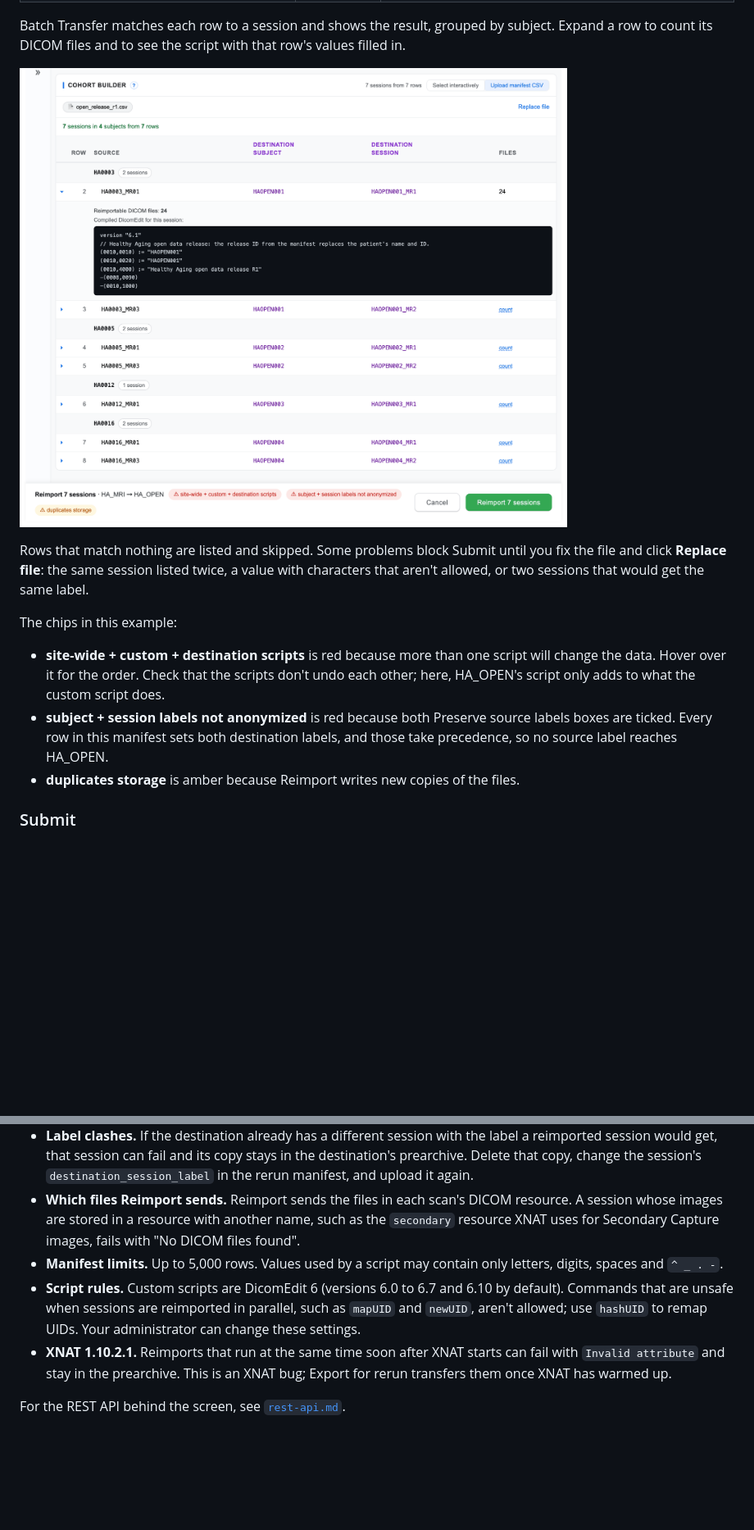
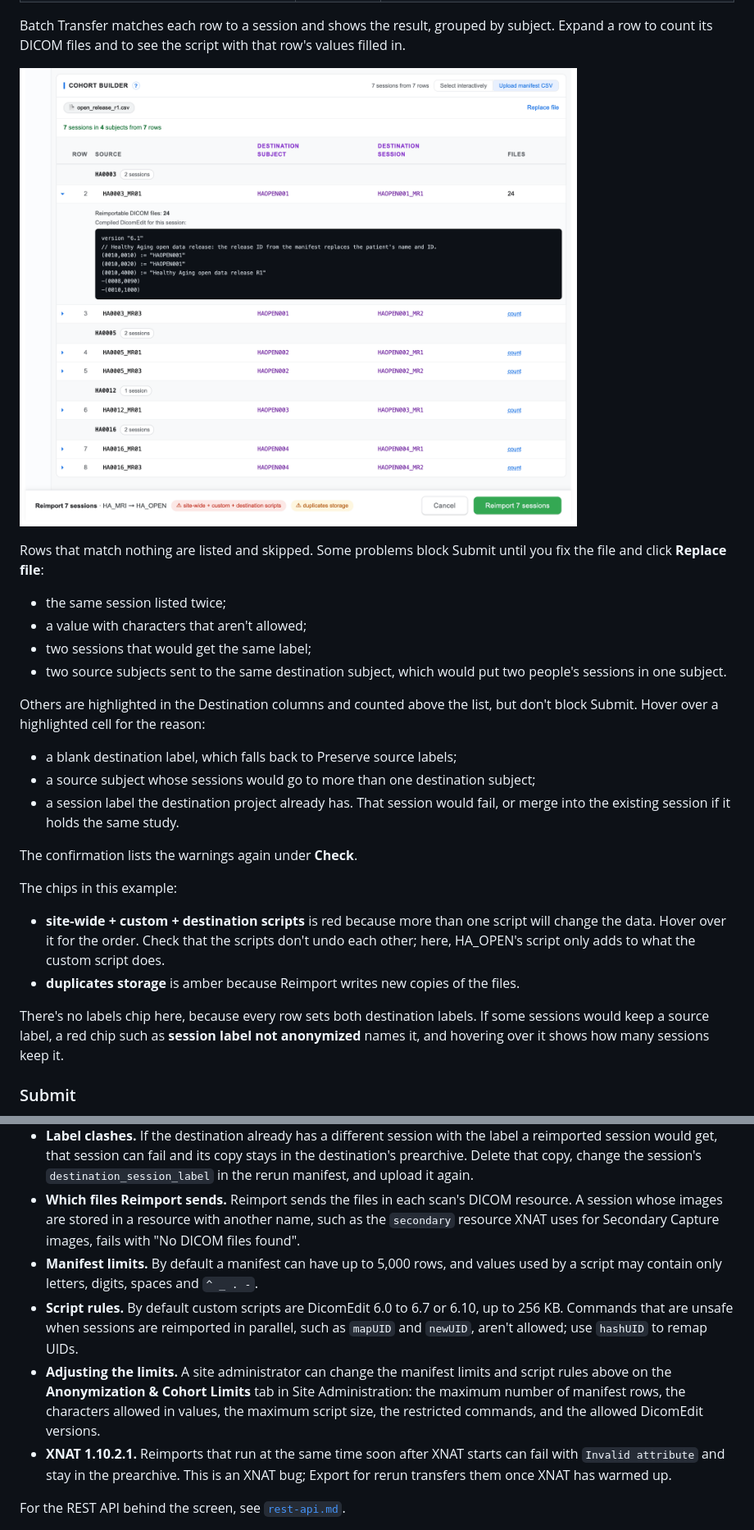
Before and after one commit to NrgXnat/batch-transfer-plugin, a Markdown page: docs/quick-start.md, 2 parts joined by grey strips. Shown at 82% size. Rendered like a GitHub page; pictures changed too: docs/quick-start/images/reimport-manifest.png; blank space fills up the shorter version.

```diff
--- a/docs/quick-start.md
+++ b/docs/quick-start.md
@@ -202,17 +211,33 @@ DICOM files and to see the script with that row's values filled in.
 ![The manifest's seven sessions grouped by subject, with the first row expanded to show 24 DICOM files and its compiled script](quick-start/images/reimport-manifest.png)
 
 Rows that match nothing are listed and skipped. Some problems block Submit until you fix the file and click
-**Replace file**: the same session listed twice, a value with characters that aren't allowed, or two sessions that
-would get the same label.
+**Replace file**:
+
+- the same session listed twice;
+- a value with characters that aren't allowed;
+- two sessions that would get the same label;
+- two source subjects sent to the same destination subject, which would put two people's sessions in one subject.
+
+Others are highlighted in the Destination columns and counted above the list, but don't block Submit. Hover over a
+highlighted cell for the reason:
+
+- a blank destination label, which falls back to Preserve source labels;
+- a source subject whose sessions would go to more than one destination subject;
+- a session label the destination project already has. That session would fail, or merge into the existing session
+  if it holds the same study.
+
+The confirmation lists the warnings again under **Check**.
 
 The chips in this example:
 
 - **site-wide + custom + destination scripts** is red because more than one script will change the data. Hover over
   it for the order. Check that the scripts don't undo each other; here, HA_OPEN's script only adds to what the
   custom script does.
-- **subject + session labels not anonymized** is red because both Preserve source labels boxes are ticked. Every row
-  in this manifest sets both destination labels, and those take precedence, so no source label reaches HA_OPEN.
 - **duplicates storage** is amber because Reimport writes new copies of the files.
+
+There's no labels chip here, because every row sets both destination labels. If some sessions would keep a source
+label, a red chip such as **session label not anonymized** names it, and hovering over it shows how many sessions
+keep it.
 
 ### Submit
 
@@ -316,11 +343,14 @@ see the transfer.
 - **Which files Reimport sends.** Reimport sends the files in each scan's DICOM resource. A session whose images are
   stored in a resource with another name, such as the `secondary` resource XNAT uses for Secondary Capture images,
   fails with "No DICOM files found".
-- **Manifest limits.** Up to 5,000 rows. Values used by a script may contain only letters, digits, spaces and
-  `^ _ . -`.
-- **Script rules.** Custom scripts are DicomEdit 6 (versions 6.0 to 6.7 and 6.10 by default). Commands that are
+- **Manifest limits.** By default a manifest can have up to 5,000 rows, and values used by a script may contain only
+  letters, digits, spaces and `^ _ . -`.
+- **Script rules.** By default custom scripts are DicomEdit 6.0 to 6.7 or 6.10, up to 256 KB. Commands that are
   unsafe when sessions are reimported in parallel, such as `mapUID` and `newUID`, aren't allowed; use `hashUID` to
-  remap UIDs. Your administrator can change these settings.
+  remap UIDs.
+- **Adjusting the limits.** A site administrator can change the manifest limits and script rules above on the
+  **Anonymization & Cohort Limits** tab in Site Administration: the maximum number of manifest rows, the characters
+  allowed in values, the maximum script size, the restricted commands, and the allowed DicomEdit versions.
 - **XNAT 1.10.2.1.** Reimports that run at the same time soon after XNAT starts can fail with `Invalid attribute`
   and stay in the prearchive. This is an XNAT bug; Export for rerun transfers them once XNAT has warmed up.
 
```
Also changed, not shown: other parts of docs/quick-start.md (+15 -4 lines), README.md (+1 -1 lines), docs/rest-api.md (+33 -1 lines), docs/quick-start/images/reimport-confirm.png (added), docs/quick-start/images/run-detail.png, docs/quick-start/images/stop-confirm.png, docs/quick-start/images/stopped-run.png, 10 other files.
